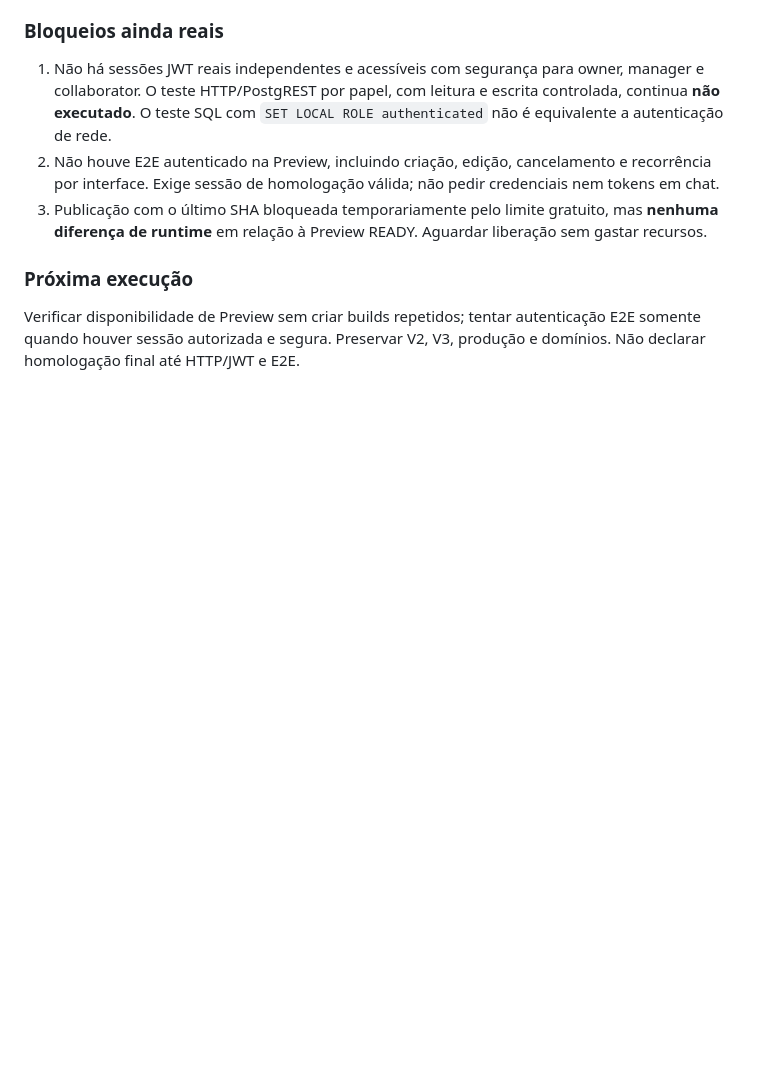
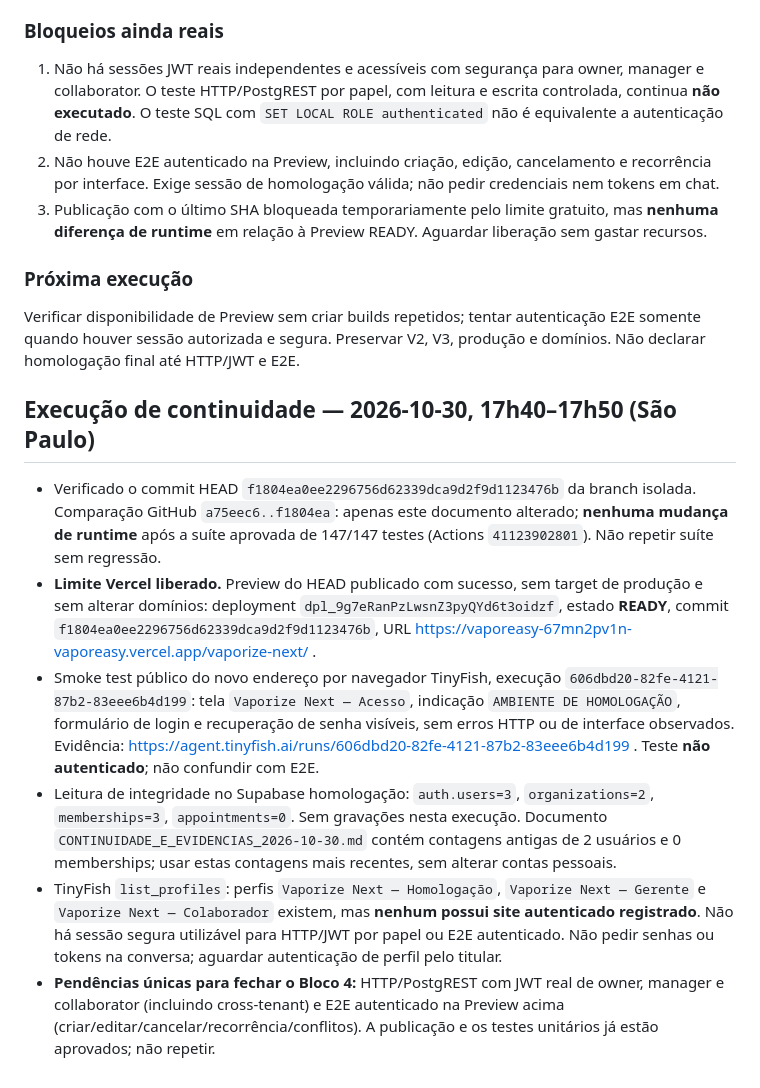
Before and after one commit to chagassilvio1982-blip/vaporeasy, a Markdown page: vaporize-next/docs/BLOCO_4_PENDENCIAS_E_IMPLANTACAO.md, the part around the change. Drawn GitHub-style; blank space fills up the shorter version.

Commit message:
docs(next): record READY Preview, smoke test and remaining authenticated gates

```diff
--- a/vaporize-next/docs/BLOCO_4_PENDENCIAS_E_IMPLANTACAO.md
+++ b/vaporize-next/docs/BLOCO_4_PENDENCIAS_E_IMPLANTACAO.md
@@ -42,3 +42,11 @@ Continuar automaticamente; só solicitar intervenção do usuário para autentic
 
 ### Próxima execução
 Verificar disponibilidade de Preview sem criar builds repetidos; tentar autenticação E2E somente quando houver sessão autorizada e segura. Preservar V2, V3, produção e domínios. Não declarar homologação final até HTTP/JWT e E2E.
+
+## Execução de continuidade — 2026-10-30, 17h40–17h50 (São Paulo)
+- Verificado o commit HEAD `f1804ea0ee2296756d62339dca9d2f9d1123476b` da branch isolada. Comparação GitHub `a75eec6..f1804ea`: apenas este documento alterado; **nenhuma mudança de runtime** após a suíte aprovada de 147/147 testes (Actions `41123902801`). Não repetir suíte sem regressão.
+- **Limite Vercel liberado.** Preview do HEAD publicado com sucesso, sem target de produção e sem alterar domínios: deployment `dpl_9g7eRanPzLwsnZ3pyQYd6t3oidzf`, estado **READY**, commit `f1804ea0ee2296756d62339dca9d2f9d1123476b`, URL https://vaporeasy-67mn2pv1n-vaporeasy.vercel.app/vaporize-next/ .
+- Smoke test público do novo endereço por navegador TinyFish, execução `606dbd20-82fe-4121-87b2-83eee6b4d199`: tela `Vaporize Next — Acesso`, indicação `AMBIENTE DE HOMOLOGAÇÃO`, formulário de login e recuperação de senha visíveis, sem erros HTTP ou de interface observados. Evidência: https://agent.tinyfish.ai/runs/606dbd20-82fe-4121-87b2-83eee6b4d199 . Teste **não autenticado**; não confundir com E2E.
+- Leitura de integridade no Supabase homologação: `auth.users=3`, `organizations=2`, `memberships=3`, `appointments=0`. Sem gravações nesta execução. Documento `CONTINUIDADE_E_EVIDENCIAS_2026-10-30.md` contém contagens antigas de 2 usuários e 0 memberships; usar estas contagens mais recentes, sem alterar contas pessoais.
+- TinyFish `list_profiles`: perfis `Vaporize Next — Homologação`, `Vaporize Next — Gerente` e `Vaporize Next — Colaborador` existem, mas **nenhum possui site autenticado registrado**. Não há sessão segura utilizável para HTTP/JWT por papel ou E2E autenticado. Não pedir senhas ou tokens na conversa; aguardar autenticação de perfil pelo titular.
+- **Pendências únicas para fechar o Bloco 4:** HTTP/PostgREST com JWT real de owner, manager e collaborator (incluindo cross-tenant) e E2E autenticado na Preview acima (criar/editar/cancelar/recorrência/conflitos). A publicação e os testes unitários já estão aprovados; não repetir.
```
